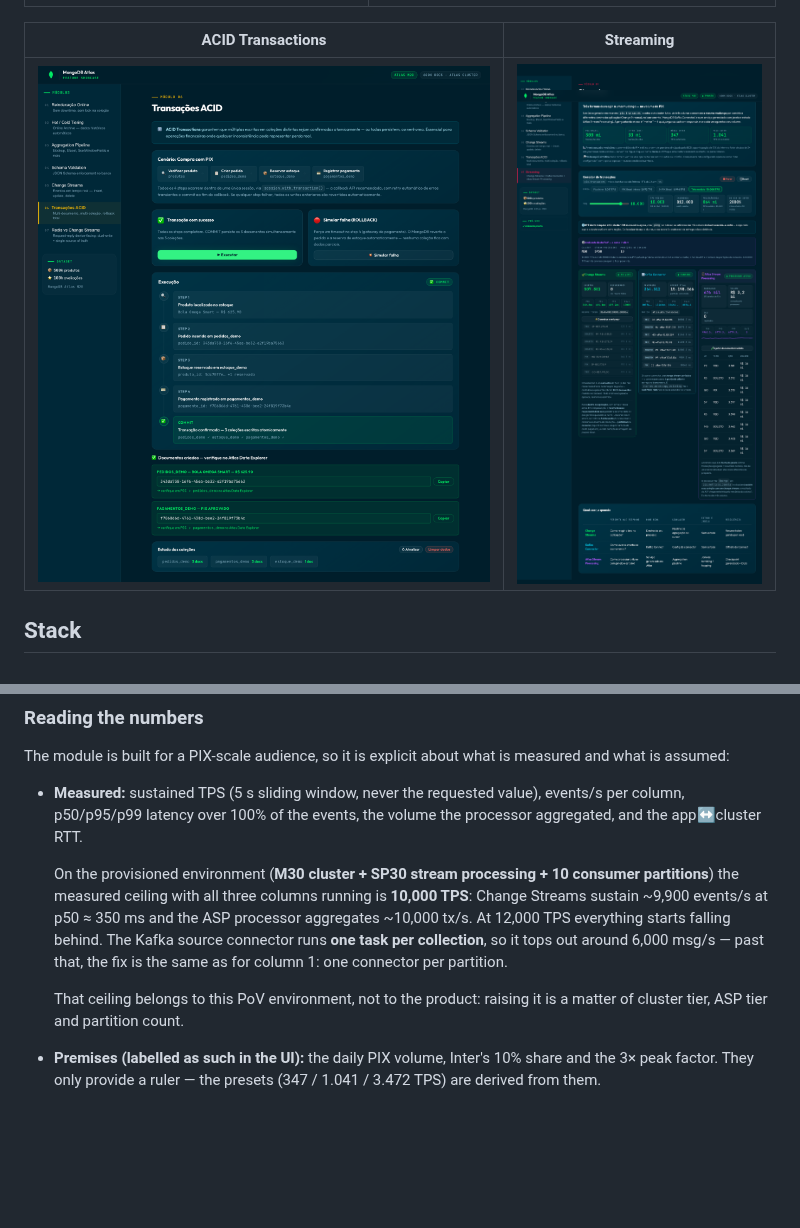
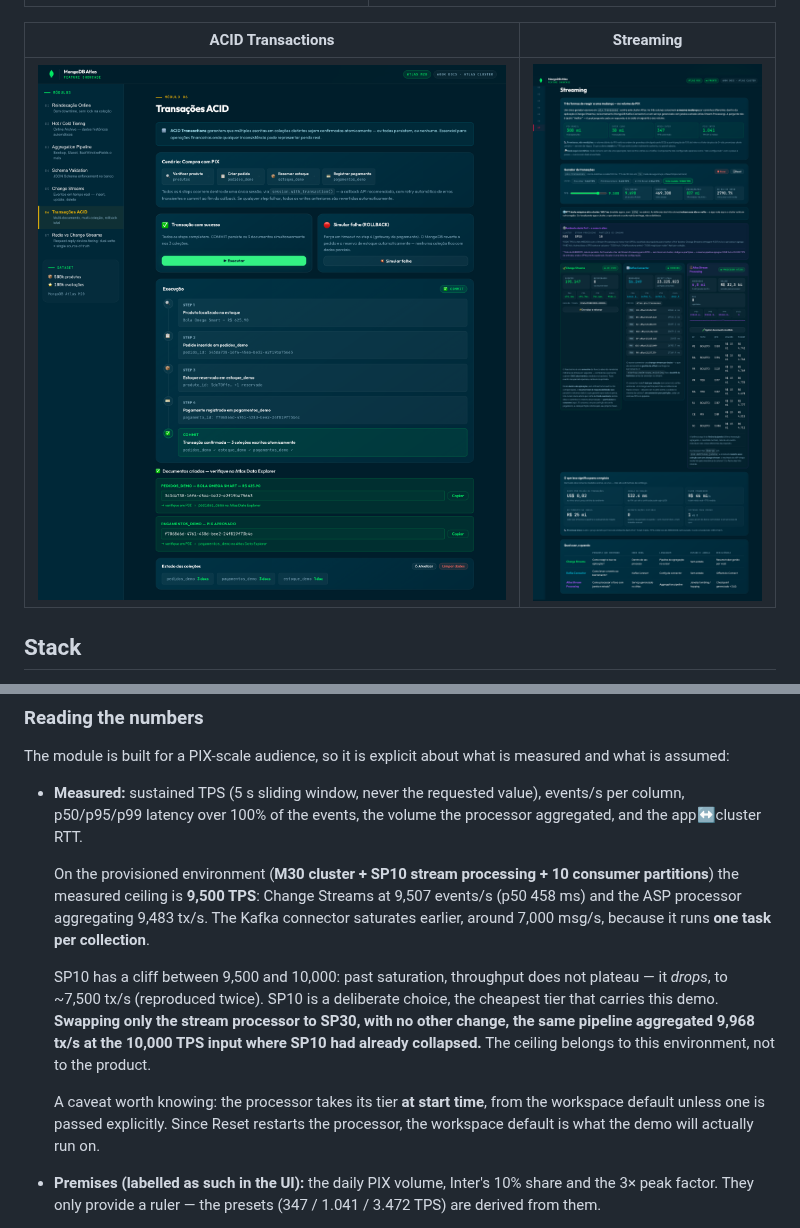
Before and after one commit to adrianofratelli-glitch/mongodb-atlas-feature-showcase, a Markdown page: README.md, 2 parts joined by grey strips. Drawn GitHub-style; pictures changed too: docs/screenshots/07-streaming.png; blank space fills up the shorter version.

```diff
--- a/README.md
+++ b/README.md
@@ -206,16 +206,22 @@ measured and what is assumed:
   events/s per column, p50/p95/p99 latency over 100% of the events, the volume
   the processor aggregated, and the app↔cluster RTT.
 
-  On the provisioned environment (**M30 cluster + SP30 stream processing +
-  10 consumer partitions**) the measured ceiling with all three columns running
-  is **10,000 TPS**: Change Streams sustain ~9,900 events/s at p50 ≈ 350 ms and
-  the ASP processor aggregates ~10,000 tx/s. At 12,000 TPS everything starts
-  falling behind. The Kafka source connector runs **one task per collection**,
-  so it tops out around 6,000 msg/s — past that, the fix is the same as for
-  column 1: one connector per partition.
+  On the provisioned environment (**M30 cluster + SP10 stream processing +
+  10 consumer partitions**) the measured ceiling is **9,500 TPS**: Change
+  Streams at 9,507 events/s (p50 458 ms) and the ASP processor aggregating
+  9,483 tx/s. The Kafka connector saturates earlier, around 7,000 msg/s,
+  because it runs **one task per collection**.
 
-  That ceiling belongs to this PoV environment, not to the product: raising it
-  is a matter of cluster tier, ASP tier and partition count.
+  SP10 has a cliff between 9,500 and 10,000: past saturation, throughput does
+  not plateau — it *drops*, to ~7,500 tx/s (reproduced twice). SP10 is a
+  deliberate choice, the cheapest tier that carries this demo. **Swapping only
+  the stream processor to SP30, with no other change, the same pipeline
+  aggregated 9,968 tx/s at the 10,000 TPS input where SP10 had already
+  collapsed.** The ceiling belongs to this environment, not to the product.
+
+  A caveat worth knowing: the processor takes its tier **at start time**, from
+  the workspace default unless one is passed explicitly. Since Reset restarts
+  the processor, the workspace default is what the demo will actually run on.
 - **Premises (labelled as such in the UI):** the daily PIX volume, Inter's 10%
   share and the 3× peak factor. They only provide a ruler — the presets
   (347 / 1.041 / 3.472 TPS) are derived from them.
```
Also changed, not shown: ARCHITECTURE.md (+8 -1 lines), 4 other files.
